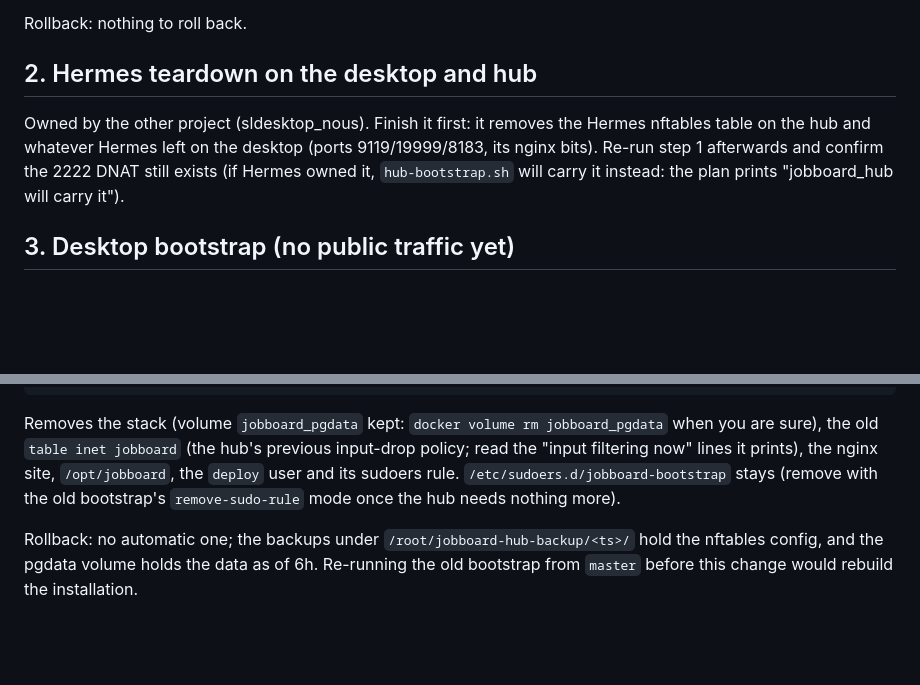
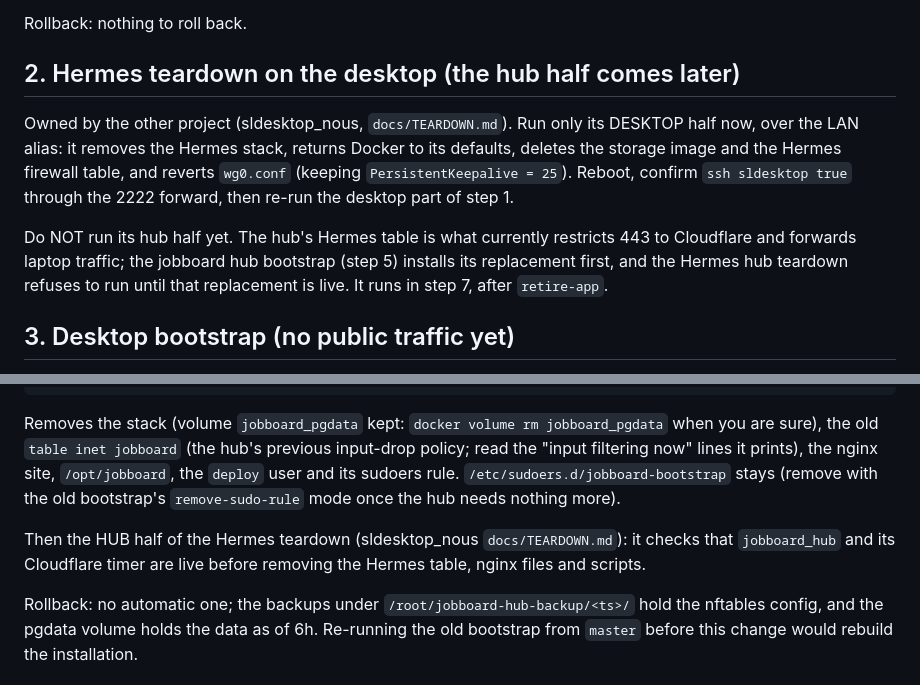
Before and after one commit to samlindskog/lanlapp, a Markdown page: deploy/RUNBOOK.md, 2 parts joined by grey strips. Drawn GitHub-style; blank space fills up the shorter version.

Commit message:
runbook: the Hermes hub teardown runs after the hub bootstrap, not before
Co-Authored-By: Claude Fable 5.1 <noreply@anthropic.com>

```diff
--- a/deploy/RUNBOOK.md
+++ b/deploy/RUNBOOK.md
@@ -46,12 +46,16 @@ Check in the output:
 
 Rollback: nothing to roll back.
 
-## 2. Hermes teardown on the desktop and hub
+## 2. Hermes teardown on the desktop (the hub half comes later)
 
-Owned by the other project (sldesktop_nous). Finish it first: it removes the Hermes nftables table on the hub
-and whatever Hermes left on the desktop (ports 9119/19999/8183, its nginx bits). Re-run step 1 afterwards and
-confirm the 2222 DNAT still exists (if Hermes owned it, `hub-bootstrap.sh` will carry it instead: the plan
-prints "jobboard_hub will carry it").
+Owned by the other project (sldesktop_nous, `docs/TEARDOWN.md`). Run only its DESKTOP half now, over the
+LAN alias: it removes the Hermes stack, returns Docker to its defaults, deletes the storage image and the
+Hermes firewall table, and reverts `wg0.conf` (keeping `PersistentKeepalive = 25`). Reboot, confirm
+`ssh sldesktop true` through the 2222 forward, then re-run the desktop part of step 1.
+
+Do NOT run its hub half yet. The hub's Hermes table is what currently restricts 443 to Cloudflare and
+forwards laptop traffic; the jobboard hub bootstrap (step 5) installs its replacement first, and the Hermes
+hub teardown refuses to run until that replacement is live. It runs in step 7, after `retire-app`.
 
 ## 3. Desktop bootstrap (no public traffic yet)
 
@@ -221,6 +225,9 @@ the old `table inet jobboard` (the hub's previous input-drop policy; read the "i
 prints), the nginx site, `/opt/jobboard`, the `deploy` user and its sudoers rule. `/etc/sudoers.d/jobboard-bootstrap`
 stays (remove with the old bootstrap's `remove-sudo-rule` mode once the hub needs nothing more).
 
+Then the HUB half of the Hermes teardown (sldesktop_nous `docs/TEARDOWN.md`): it checks that `jobboard_hub` and
+its Cloudflare timer are live before removing the Hermes table, nginx files and scripts.
+
 Rollback: no automatic one; the backups under `/root/jobboard-hub-backup/<ts>/` hold the nftables config, and
 the pgdata volume holds the data as of 6h. Re-running the old bootstrap from `master` before this change
 would rebuild the installation.
```
